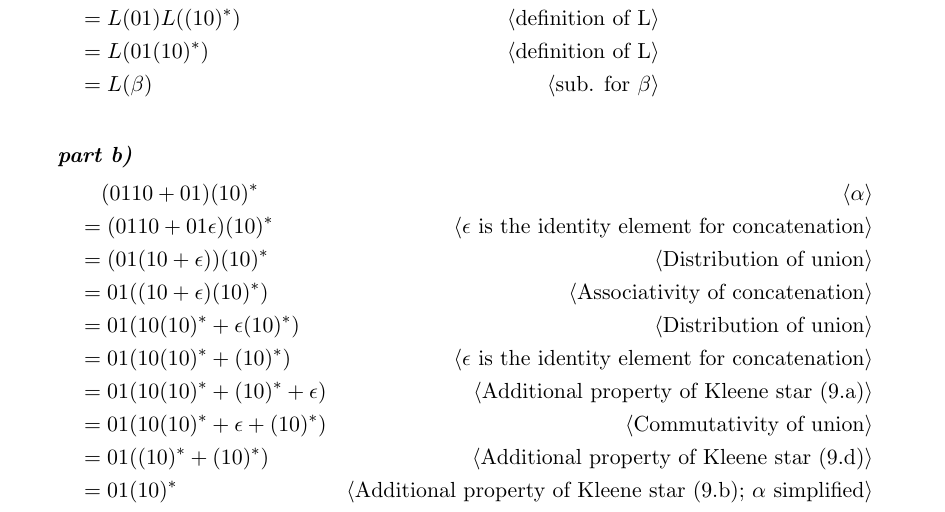
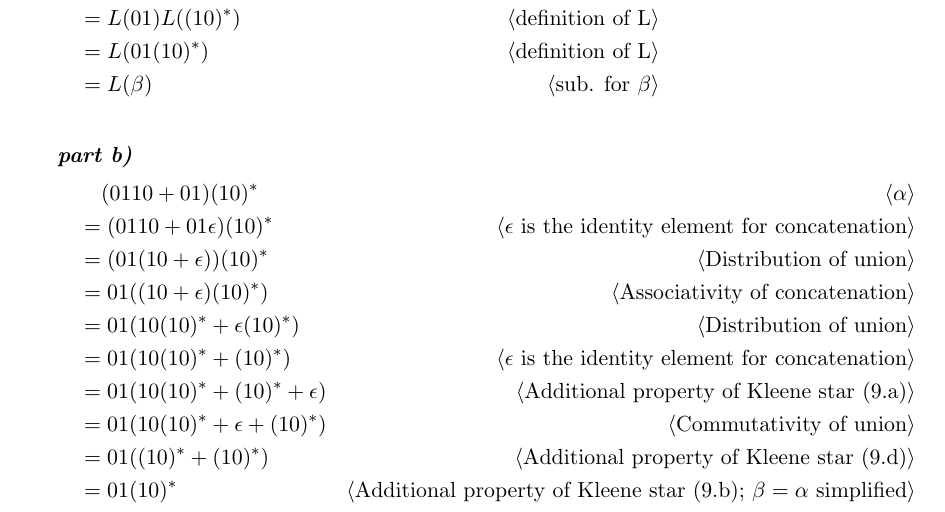
Before and after one commit to aami-hus/2048, a LaTeX problem sheet (se-2fa3/Assignment_6.tex): part of page 3 of 3, cut so that both start at the same text. Compiled offline with pdfLaTeX.

Commit message:
edit to 1.b)

```diff
--- a/se-2fa3/Assignment_6.tex
+++ b/se-2fa3/Assignment_6.tex
@@ -166,7 +166,7 @@ As you can see, the union of the two sets above will result in a set that is equ
     &= 01(10(10)^*+(10)^*+\epsilon) & \pnote{Additional property of Kleene star (9.a)}\\
     &= 01(10(10)^*+\epsilon+(10)^*) & \pnote{Commutativity of union}\\
     &= 01((10)^*+(10)^*) & \pnote{Additional property of Kleene star (9.d)}\\
-    &= 01(10)^* & \pnote{Additional property of Kleene star (9.b); $\alpha$ simplified}\\
+    &= 01(10)^* & \pnote{Additional property of Kleene star (9.b); $\beta = \alpha$ simplified}\\
 \end{align*}
 
 
```
Also changed, not shown: se-2fa3/Assignment_6.pdf.
